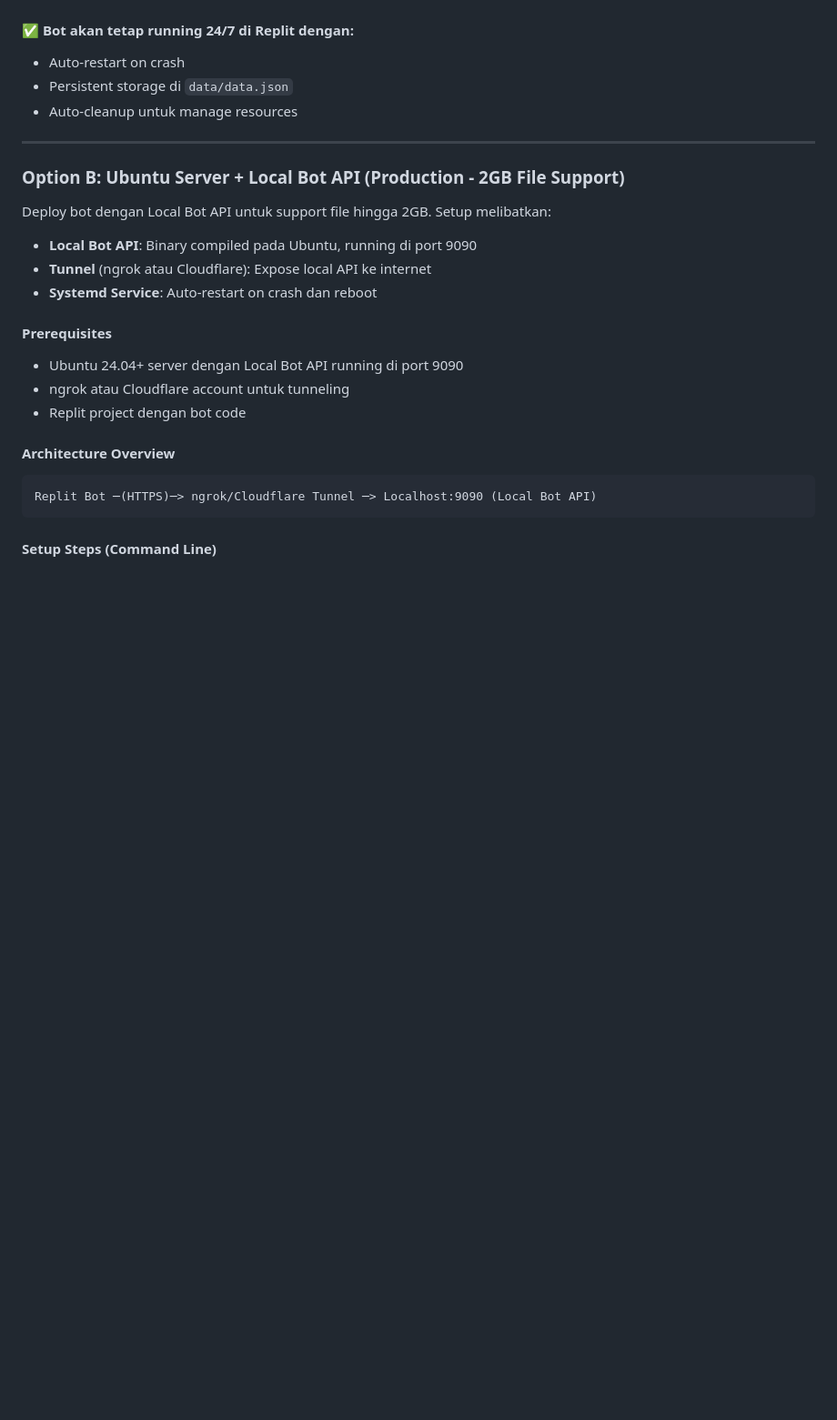
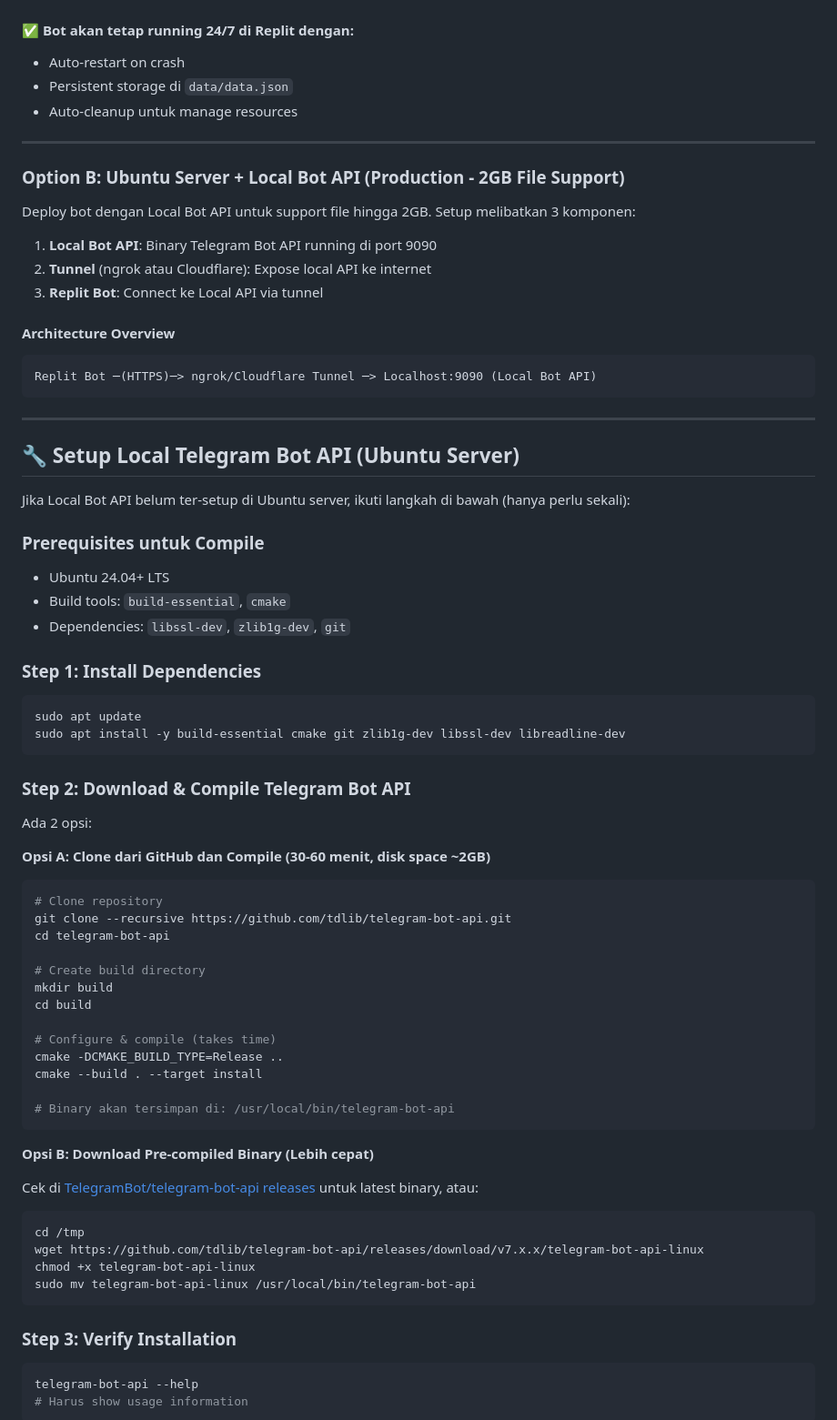
Before and after one commit to hokireceh/video-downloader, a Markdown page: README.md, the part around one of its changes. Shown at 91% size. Rendered like a GitHub page; blank space fills up the shorter version.

````diff
--- a/README.md
+++ b/README.md
@@ -191,19 +191,69 @@ Jika ingin menyesuaikan folder download atau ukuran file:
 
 ### Option B: Ubuntu Server + Local Bot API (Production - 2GB File Support)
 
-Deploy bot dengan Local Bot API untuk support file hingga 2GB. Setup melibatkan:
-- **Local Bot API**: Binary compiled pada Ubuntu, running di port 9090
-- **Tunnel** (ngrok atau Cloudflare): Expose local API ke internet
-- **Systemd Service**: Auto-restart on crash dan reboot
-
-#### Prerequisites
-- Ubuntu 24.04+ server dengan Local Bot API running di port 9090
-- ngrok atau Cloudflare account untuk tunneling
-- Replit project dengan bot code
+Deploy bot dengan Local Bot API untuk support file hingga 2GB. Setup melibatkan 3 komponen:
+1. **Local Bot API**: Binary Telegram Bot API running di port 9090
+2. **Tunnel** (ngrok atau Cloudflare): Expose local API ke internet
+3. **Replit Bot**: Connect ke Local API via tunnel
 
 #### Architecture Overview
 ```
 Replit Bot ─(HTTPS)─> ngrok/Cloudflare Tunnel ─> Localhost:9090 (Local Bot API)
 ```
 
-#### Setup Steps (Command Line)
+---
+
+## 🔧 Setup Local Telegram Bot API (Ubuntu Server)
+
+Jika Local Bot API belum ter-setup di Ubuntu server, ikuti langkah di bawah (hanya perlu sekali):
+
+### Prerequisites untuk Compile
+- Ubuntu 24.04+ LTS
+- Build tools: `build-essential`, `cmake`
+- Dependencies: `libssl-dev`, `zlib1g-dev`, `git`
+
+### Step 1: Install Dependencies
+
+```bash
+sudo apt update
+sudo apt install -y build-essential cmake git zlib1g-dev libssl-dev libreadline-dev
+```
+
+### Step 2: Download & Compile Telegram Bot API
+
+Ada 2 opsi:
+
+**Opsi A: Clone dari GitHub dan Compile (30-60 menit, disk space ~2GB)**
+```bash
+# Clone repository
+git clone --recursive https://github.com/tdlib/telegram-bot-api.git
+cd telegram-bot-api
+
+# Create build directory
+mkdir build
+cd build
+
+# Configure & compile (takes time)
+cmake -DCMAKE_BUILD_TYPE=Release ..
+cmake --build . --target install
+
+# Binary akan tersimpan di: /usr/local/bin/telegram-bot-api
+```
+
+**Opsi B: Download Pre-compiled Binary (Lebih cepat)**
+
+Cek di [TelegramBot/telegram-bot-api releases](https://github.com/tdlib/telegram-bot-api/releases) untuk latest binary, atau:
+```bash
+cd /tmp
+wget https://github.com/tdlib/telegram-bot-api/releases/download/v7.x.x/telegram-bot-api-linux
+chmod +x telegram-bot-api-linux
+sudo mv telegram-bot-api-linux /usr/local/bin/telegram-bot-api
+```
+
+### Step 3: Verify Installation
+
+```bash
+telegram-bot-api --help
+# Harus show usage information
+```
+
````
Also changed, not shown: other parts of README.md (+109 -0 lines).
